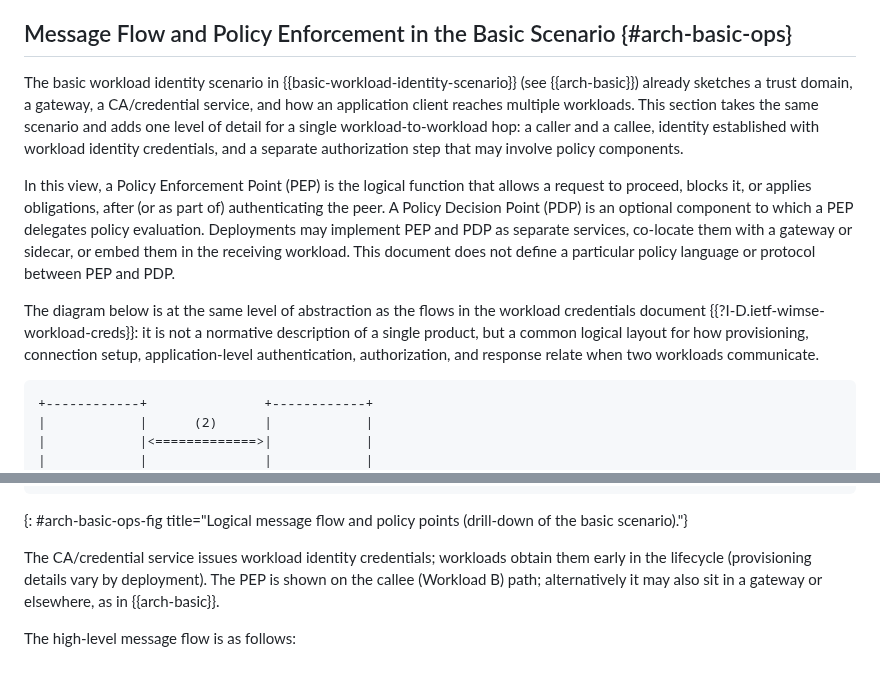
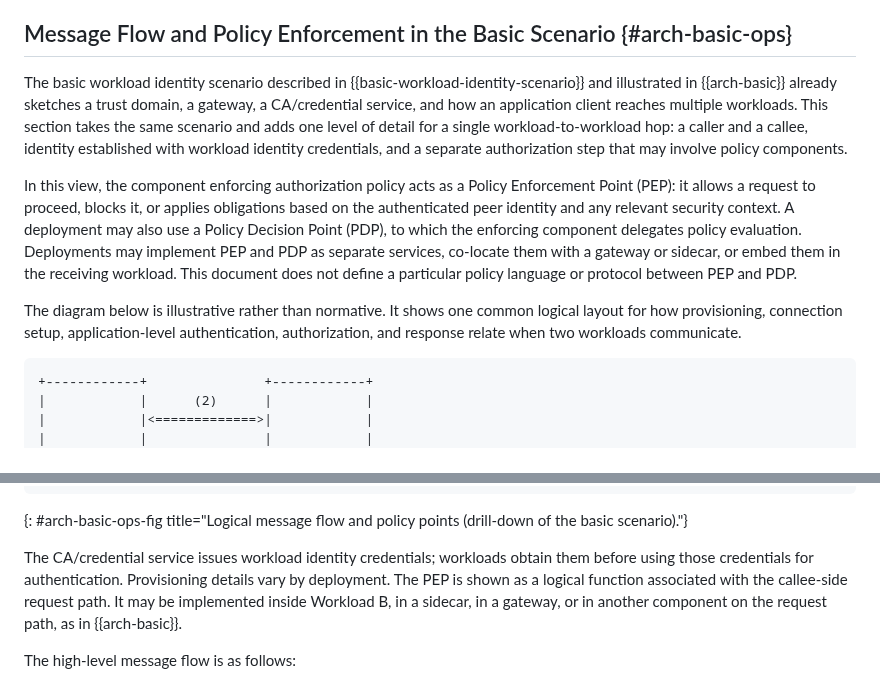
Before and after one commit to ietf-wg-wimse/draft-ietf-wimse-arch, a Markdown page: draft-ietf-wimse-arch.md, 2 parts joined by grey strips. Rendered like a GitHub page.

Commit message:
Apply suggestions from code review
Co-authored-by: Yaroslav Rosomakho <yaroslavros@gmail.com>

```diff
--- a/draft-ietf-wimse-arch.md
+++ b/draft-ietf-wimse-arch.md
@@ -355,11 +355,11 @@ There can be variations on cross domain workflows. For example, in step 3 the wo
 
 ## Message Flow and Policy Enforcement in the Basic Scenario {#arch-basic-ops}
 
-The basic workload identity scenario in {{basic-workload-identity-scenario}} (see {{arch-basic}}) already sketches a trust domain, a gateway, a CA/credential service, and how an application client reaches multiple workloads. This section takes the same scenario and adds one level of detail for a single workload-to-workload hop: a caller and a callee, identity established with workload identity credentials, and a separate authorization step that may involve policy components.
+The basic workload identity scenario described in {{basic-workload-identity-scenario}} and illustrated in {{arch-basic}} already sketches a trust domain, a gateway, a CA/credential service, and how an application client reaches multiple workloads. This section takes the same scenario and adds one level of detail for a single workload-to-workload hop: a caller and a callee, identity established with workload identity credentials, and a separate authorization step that may involve policy components.
 
-In this view, a Policy Enforcement Point (PEP) is the logical function that allows a request to proceed, blocks it, or applies obligations, after (or as part of) authenticating the peer. A Policy Decision Point (PDP) is an optional component to which a PEP delegates policy evaluation. Deployments may implement PEP and PDP as separate services, co-locate them with a gateway or sidecar, or embed them in the receiving workload. This document does not define a particular policy language or protocol between PEP and PDP.
+In this view, the component enforcing authorization policy acts as a Policy Enforcement Point (PEP): it allows a request to proceed, blocks it, or applies obligations based on the authenticated peer identity and any relevant security context. A deployment may also use a Policy Decision Point (PDP), to which the enforcing component delegates policy evaluation. Deployments may implement PEP and PDP as separate services, co-locate them with a gateway or sidecar, or embed them in the receiving workload. This document does not define a particular policy language or protocol between PEP and PDP.
 
-The diagram below is at the same level of abstraction as the flows in the workload credentials document {{?I-D.ietf-wimse-workload-creds}}: it is not a normative description of a single product, but a common logical layout for how provisioning, connection setup, application-level authentication, authorization, and response relate when two workloads communicate.
+The diagram below is illustrative rather than normative. It shows one common logical layout for how provisioning, connection setup, application-level authentication, authorization, and response relate when two workloads communicate.
 
 ~~~aasvg
 +------------+               +------------+
@@ -386,7 +386,7 @@ The diagram below is at the same level of abstraction as the flows in the worklo
 ~~~
 {: #arch-basic-ops-fig title="Logical message flow and policy points (drill-down of the basic scenario)."}
 
-The CA/credential service issues workload identity credentials; workloads obtain them early in the lifecycle (provisioning details vary by deployment). The PEP is shown on the callee (Workload B) path; alternatively it may also sit in a gateway or elsewhere, as in {{arch-basic}}.
+The CA/credential service issues workload identity credentials; workloads obtain them before using those credentials for authentication. Provisioning details vary by deployment. The PEP is shown as a logical function associated with the callee-side request path. It may be implemented inside Workload B, in a sidecar, in a gateway, or in another component on the request path, as in {{arch-basic}}.
 
 The high-level message flow is as follows:
 
```
